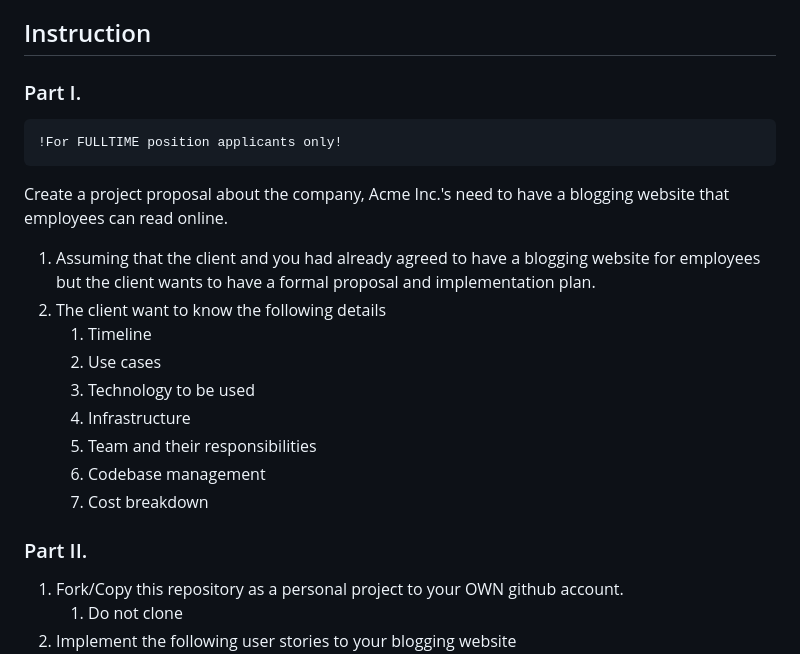
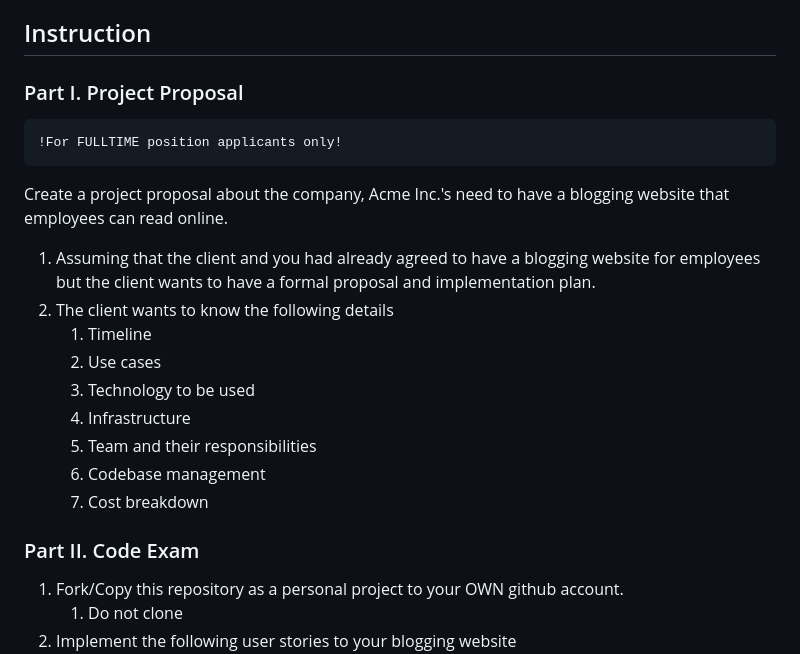
Before and after one commit to patd0tjs/FT-blogging-website, a Markdown page: README.md, the part around the change. Rendered like a GitHub page.

````diff
--- a/README.md
+++ b/README.md
@@ -13,7 +13,7 @@ Acme company wants to have a blogging website for their employees.
 
 ## Instruction
 
-### Part I.
+### Part I. Project Proposal
 
 ```diff
 !For FULLTIME position applicants only!
@@ -21,7 +21,7 @@ Acme company wants to have a blogging website for their employees.
 
 Create a project proposal about the company, Acme Inc.'s need to have a blogging website that employees can read online.
 1. Assuming that the client and you had already agreed to have a blogging website for employees but the client wants to have a formal proposal and implementation plan.
-2. The client want to know the following details
+2. The client wants to know the following details
    1. Timeline
    2. Use cases
    3. Technology to be used
@@ -32,7 +32,8 @@ Create a project proposal about the company, Acme Inc.'s need to have a blogging
 
 
 
-### Part II.
+### Part II. Code Exam
+
 1. Fork/Copy this repository as a personal project to your OWN github account.
    1. Do not clone
 2. Implement the following user stories to your blogging website
````
